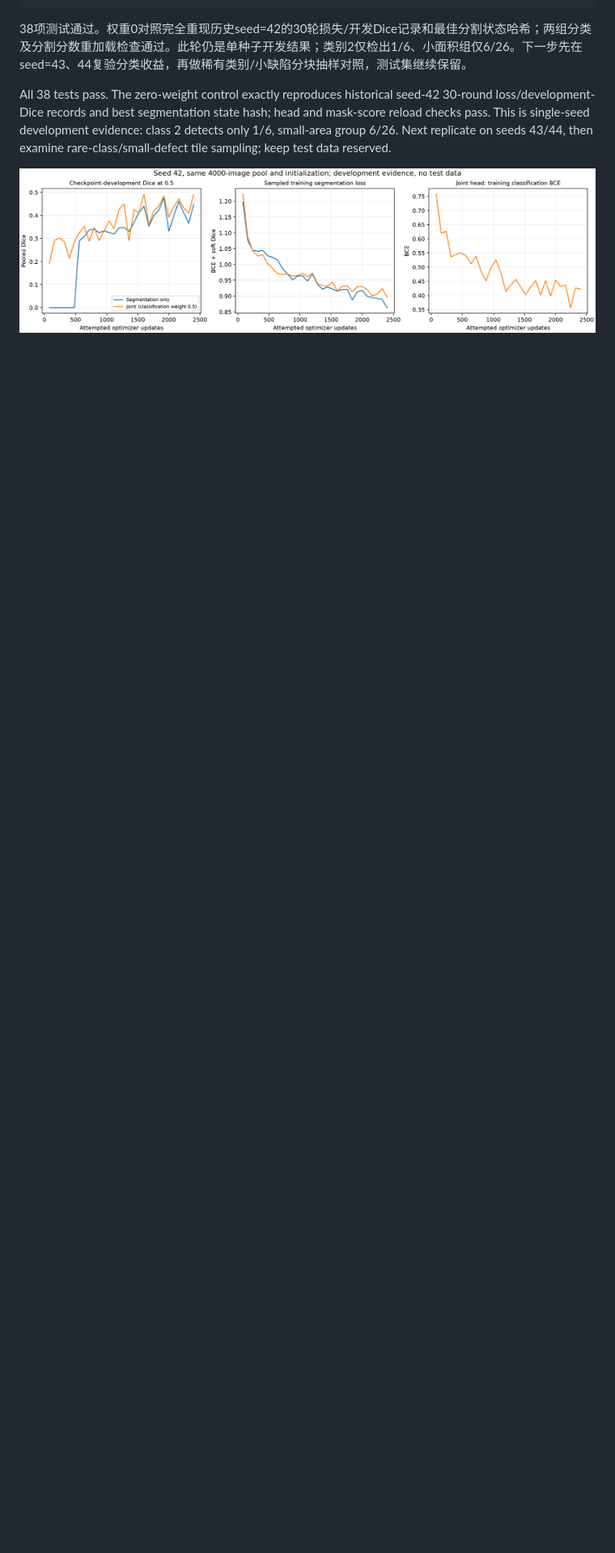
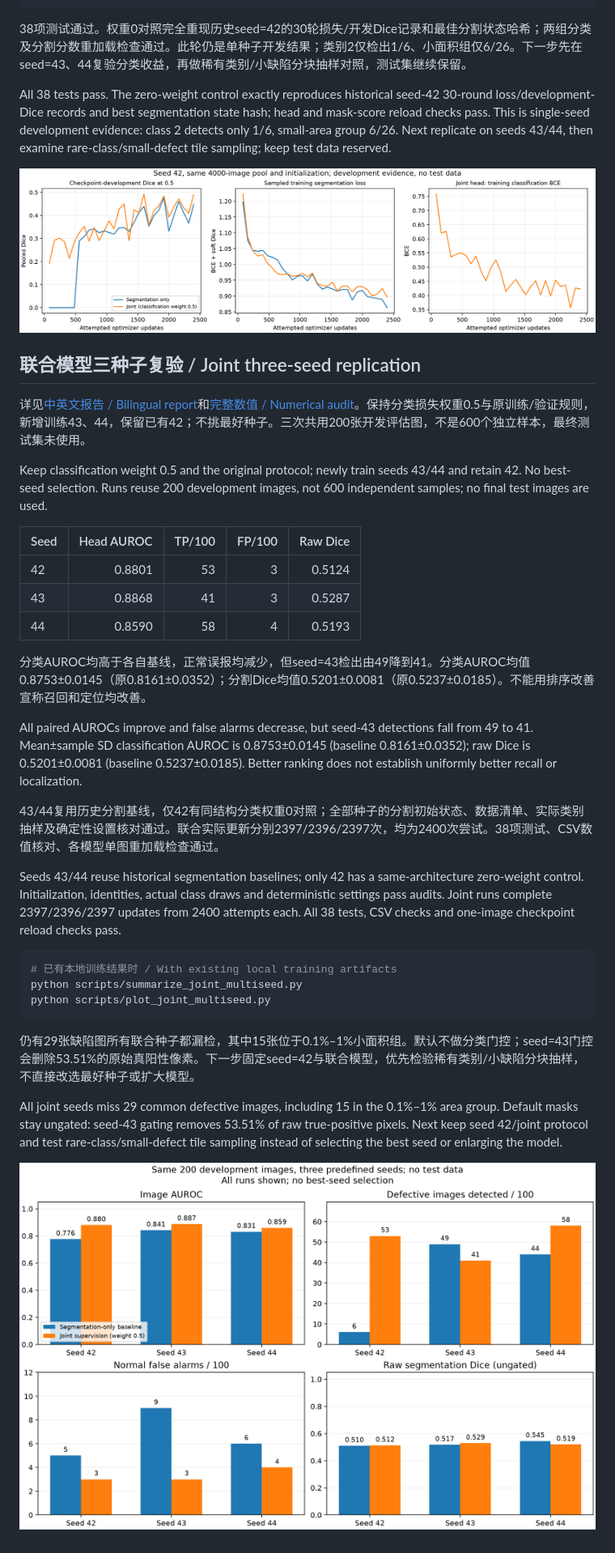
Before and after one commit to Zhiguo-Hu/industrial-surface-anomaly-inspection, a Markdown page: README.md, the part around one of its changes. Shown at 81% size. Rendered like a GitHub page; pictures changed too: reports/steel_joint_multiseed.png (added); blank space fills up the shorter version.

Commit message:
feat: replicate joint model across three seeds / 完成联合模型三种子复验

````diff
--- a/README.md
+++ b/README.md
@@ -425,3 +426,35 @@ python scripts/plot_joint_training.py
 All 38 tests pass. The zero-weight control exactly reproduces historical seed-42 30-round loss/development-Dice records and best segmentation state hash; head and mask-score reload checks pass. This is single-seed development evidence: class 2 detects only 1/6, small-area group 6/26. Next replicate on seeds 43/44, then examine rare-class/small-defect tile sampling; keep test data reserved.
 
 ![Joint training curves](reports/steel_joint_training_curves.png)
+
+## 联合模型三种子复验 / Joint three-seed replication
+
+详见[中英文报告 / Bilingual report](reports/joint_multiseed_replication.md)和[完整数值 / Numerical audit](reports/steel_joint_multiseed.json)。保持分类损失权重0.5与原训练/验证规则，新增训练43、44，保留已有42；不挑最好种子。三次共用200张开发评估图，不是600个独立样本，最终测试集未使用。
+
+Keep classification weight 0.5 and the original protocol; newly train seeds 43/44 and retain 42. No best-seed selection. Runs reuse 200 development images, not 600 independent samples; no final test images are used.
+
+| Seed | Head AUROC | TP/100 | FP/100 | Raw Dice |
+|---|---:|---:|---:|---:|
+| 42 | 0.8801 | 53 | 3 | 0.5124 |
+| 43 | 0.8868 | 41 | 3 | 0.5287 |
+| 44 | 0.8590 | 58 | 4 | 0.5193 |
+
+分类AUROC均高于各自基线，正常误报均减少，但seed=43检出由49降到41。分类AUROC均值0.8753±0.0145（原0.8161±0.0352）；分割Dice均值0.5201±0.0081（原0.5237±0.0185）。不能用排序改善宣称召回和定位均改善。
+
+All paired AUROCs improve and false alarms decrease, but seed-43 detections fall from 49 to 41. Mean±sample SD classification AUROC is 0.8753±0.0145 (baseline 0.8161±0.0352); raw Dice is 0.5201±0.0081 (baseline 0.5237±0.0185). Better ranking does not establish uniformly better recall or localization.
+
+43/44复用历史分割基线，仅42有同结构分类权重0对照；全部种子的分割初始状态、数据清单、实际类别抽样及确定性设置核对通过。联合实际更新分别2397/2396/2397次，均为2400次尝试。38项测试、CSV数值核对、各模型单图重加载检查通过。
+
+Seeds 43/44 reuse historical segmentation baselines; only 42 has a same-architecture zero-weight control. Initialization, identities, actual class draws and deterministic settings pass audits. Joint runs complete 2397/2396/2397 updates from 2400 attempts each. All 38 tests, CSV checks and one-image checkpoint reload checks pass.
+
+```powershell
+# 已有本地训练结果时 / With existing local training artifacts
+python scripts/summarize_joint_multiseed.py
+python scripts/plot_joint_multiseed.py
+```
+
+仍有29张缺陷图所有联合种子都漏检，其中15张位于0.1%–1%小面积组。默认不做分类门控；seed=43门控会删除53.51%的原始真阳性像素。下一步固定seed=42与联合模型，优先检验稀有类别/小缺陷分块抽样，不直接改选最好种子或扩大模型。
+
+All joint seeds miss 29 common defective images, including 15 in the 0.1%–1% area group. Default masks stay ungated: seed-43 gating removes 53.51% of raw true-positive pixels. Next keep seed 42/joint protocol and test rare-class/small-defect tile sampling instead of selecting the best seed or enlarging the model.
+
+![Joint-model paired seeds](reports/steel_joint_multiseed.png)
````
Also changed, not shown: other parts of README.md (+3 -2 lines), reports/joint_classification_experiments.md (+4 -0 lines), reports/joint_multiseed_replication.md (added, +138 -0 lines), 9 other files.
